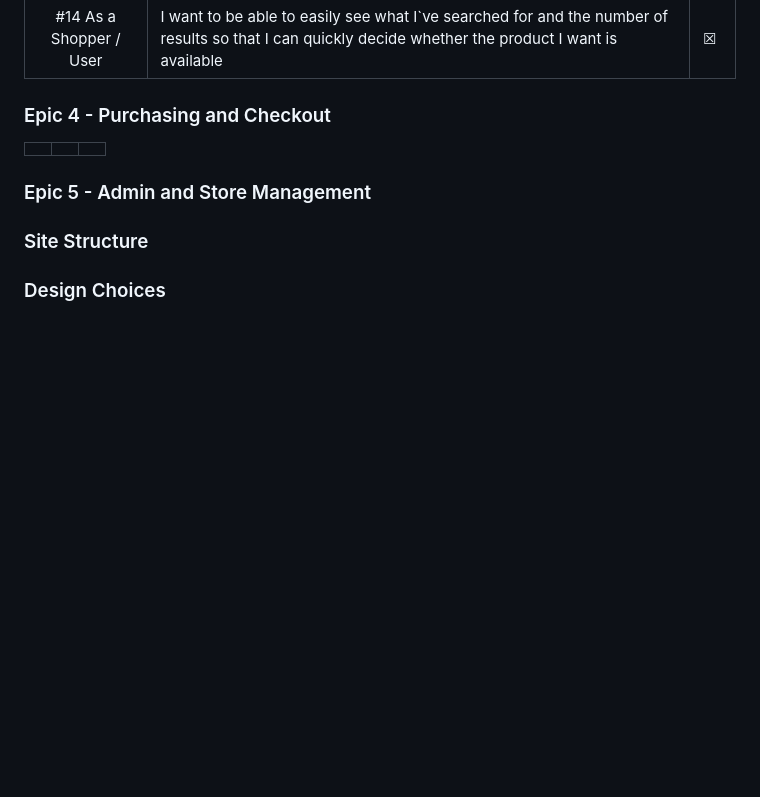
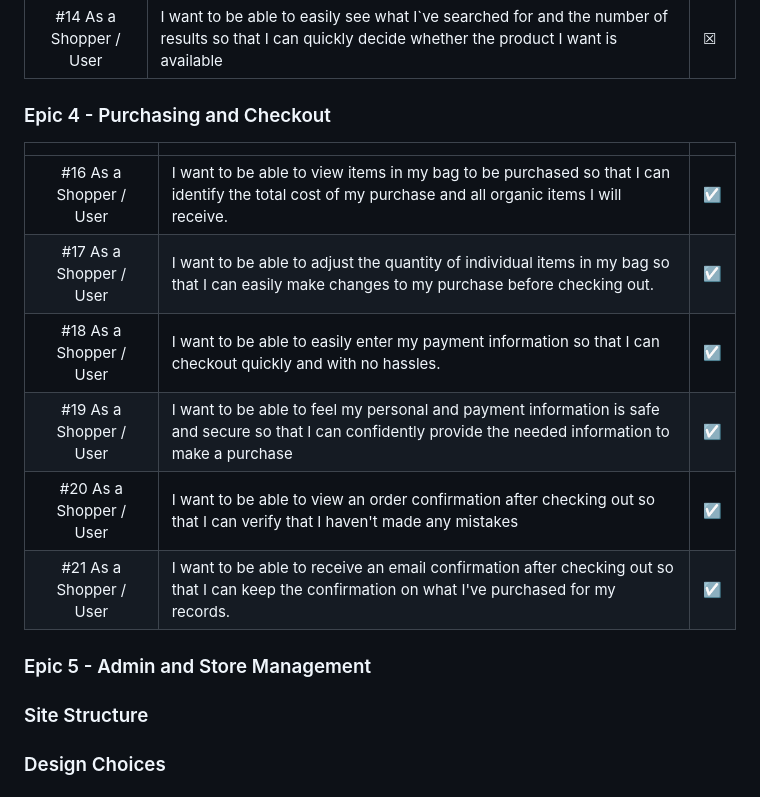
Before and after one commit to fmstacco/healthylife-organicshop, a Markdown page: README.md, the part around the change. Rendered like a GitHub page; folded sections open; blank space fills up the shorter version.

Commit message:
Add user stories for epic 4 to README

```diff
--- a/README.md
+++ b/README.md
@@ -170,6 +170,12 @@ Healthy Life Organic Shop also incorporates sitemap.xml and robots.txt files, op
 ### Epic 4 - Purchasing and Checkout
 |  | | |
 |:-------:|:--------|:--------|
+| #16 As a Shopper / User | I want to  be able to view items in my bag to be purchased so that I can identify the total cost of my purchase and all organic items I will receive.  | &#9745; |
+| #17 As a Shopper / User | I want to  be able to adjust the quantity of individual items in my bag so that I can easily make changes to my purchase before checking out.  | &#9745; |
+| #18 As a Shopper / User | I want to  be able to easily enter my payment information so that I can checkout quickly and with no hassles.  | &#9745; |
+| #19 As a Shopper / User | I want to  be able to feel my personal and payment information is safe and secure so that I can confidently provide the needed information to make a purchase  | &#9745; |
+| #20 As a Shopper / User | I want to  be able to view an order confirmation after checking out so that I can verify that I haven't made any mistakes  | &#9745; |
+| #21 As a Shopper / User | I want to  be able to receive an email confirmation after checking out so that I can keep the confirmation on what I've purchased for my records.  | &#9745; |
 
 
 
```
